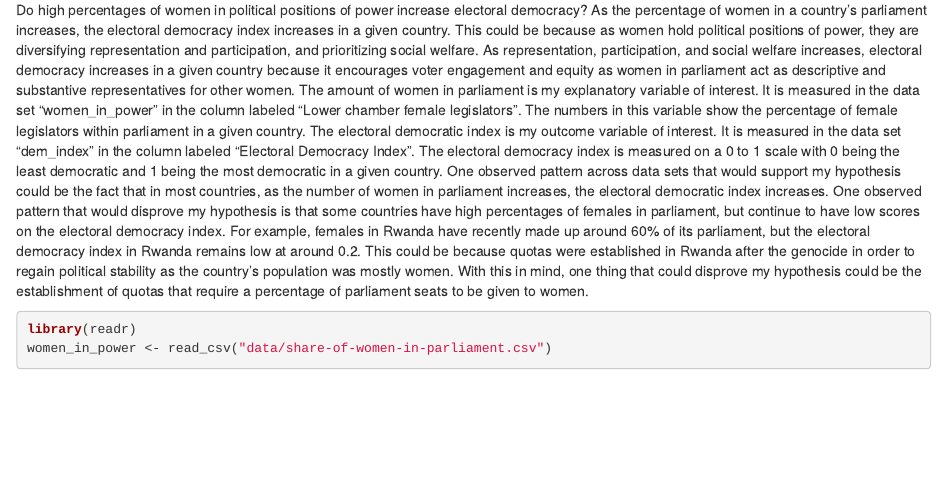
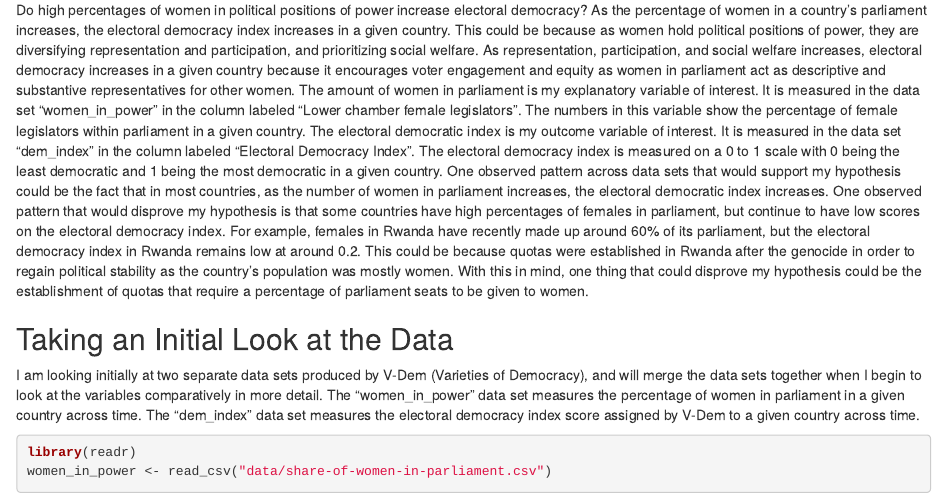
Before and after one commit to HaileyWileman/ps270-final-project, an R Markdown document (index.Rmd): the page in a window 1100 px wide, from 280 px down. Rendered offline with R 4.5, knitr and Pandoc, with nearby package versions; drawn as R Markdown's standard HTML page in place of the format the file asks for; some code elsewhere in the file could not run offline.

Commit message:
Final Project Milestone #2

````diff
--- a/index.Rmd
+++ b/index.Rmd
@@ -19,6 +19,10 @@ Maybe I could look at women education levels compared to men, or even women's su
 
 Do high percentages of women in political positions of power increase electoral democracy? As the percentage of women in a country's parliament increases, the electoral democracy index increases in a given country. This could be because as women hold political positions of power, they are diversifying representation and participation, and prioritizing social welfare. As representation, participation, and social welfare increases, electoral democracy increases in a given country because it encourages voter engagement and equity as women in parliament act as descriptive and substantive representatives for other women. The amount of women in parliament is my explanatory variable of interest. It is measured in the data set "women_in_power" in the column labeled "Lower chamber female legislators". The numbers in this variable show the percentage of female legislators within parliament in a given country. The electoral democratic index is my outcome variable of interest. It is measured in the data set "dem_index" in the column labeled "Electoral Democracy Index". The electoral democracy index is measured on a 0 to 1 scale with 0 being the least democratic and 1 being the most democratic in a given country. One observed pattern across data sets that would support my hypothesis could be the fact that in most countries, as the number of women in parliament increases, the electoral democratic index increases. One observed pattern that would disprove my hypothesis is that some countries have high percentages of females in parliament, but continue to have low scores on the electoral democracy index. For example, females in Rwanda have recently made up around 60% of its parliament, but the electoral democracy index in Rwanda remains low at around 0.2. This could be because quotas were established in Rwanda after the genocide in order to regain political stability as the country's population was mostly women. With this in mind, one thing that could disprove my hypothesis could be the establishment of quotas that require a percentage of parliament seats to be given to women.
 
+## Taking an Initial Look at the Data
+
+I am looking initially at two separate data sets produced by V-Dem (Varieties of Democracy), and will merge the data sets together when I begin to look at the variables comparatively in more detail. The "women_in_power" data set measures the percentage of women in parliament in a given country across time. The "dem_index" data set measures the electoral democracy index score assigned by V-Dem to a given country across time.
+
 ```{r}
 library(readr)
 women_in_power <- read_csv("data/share-of-women-in-parliament.csv")
````
Also changed, not shown: index.html.
